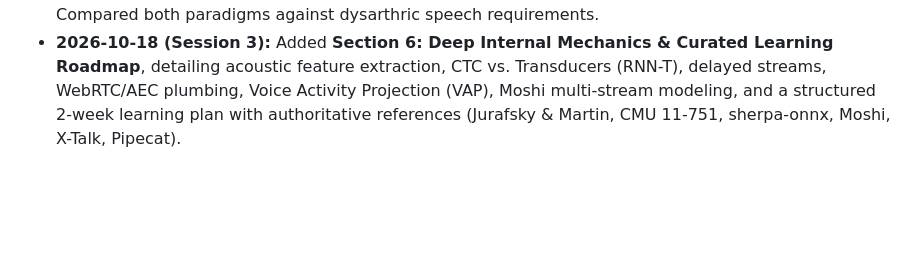
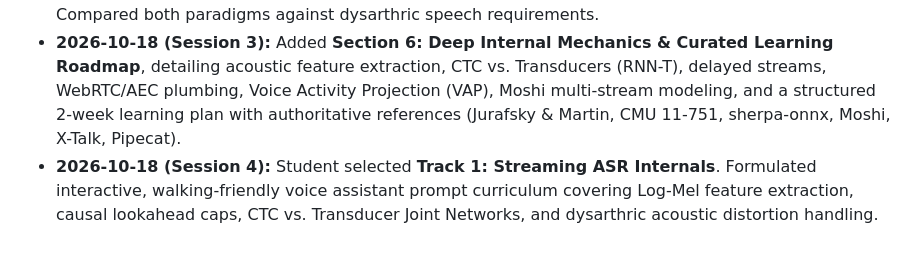
Before and after one commit to zyin422/sap-dialog-system, a Markdown page: full_duplex_architecture_review.md, the part around the change. Drawn GitHub-style; blank space fills up the shorter version.

Commit message:
docs: log session 4 track 1 selection in architecture review

```diff
--- a/full_duplex_architecture_review.md
+++ b/full_duplex_architecture_review.md
@@ -348,3 +348,4 @@ To transition from treating ASR and full-duplex systems as black-box APIs to eng
 * **2026-10-18 (Session 1):** Initial synthesis established. Key alignment around modular design (*X-Talk*), Neural State Machine (*NeurIPS 2024* / *DuplexLM*), and speculative execution (*Stream RAG*) for dysarthric spoken dialogue.
 * **2026-10-18 (Session 2):** In-depth technical breakdown added for **Neural FSM** (two-state physical actuator controlled by LLM next-token control emissions) and **X-Talk** (client-side edge VAD, sliding-window ASR caching, buffered statement latency masking, and 3-rule false interruption tolerance). Compared both paradigms against dysarthric speech requirements.
 * **2026-10-18 (Session 3):** Added **Section 6: Deep Internal Mechanics & Curated Learning Roadmap**, detailing acoustic feature extraction, CTC vs. Transducers (RNN-T), delayed streams, WebRTC/AEC plumbing, Voice Activity Projection (VAP), Moshi multi-stream modeling, and a structured 2-week learning plan with authoritative references (Jurafsky & Martin, CMU 11-751, sherpa-onnx, Moshi, X-Talk, Pipecat).
+* **2026-10-18 (Session 4):** Student selected **Track 1: Streaming ASR Internals**. Formulated interactive, walking-friendly voice assistant prompt curriculum covering Log-Mel feature extraction, causal lookahead caps, CTC vs. Transducer Joint Networks, and dysarthric acoustic distortion handling.
```
